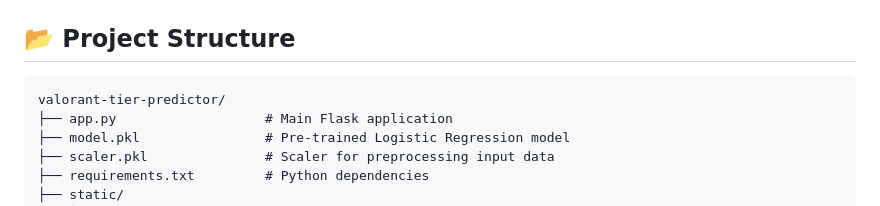
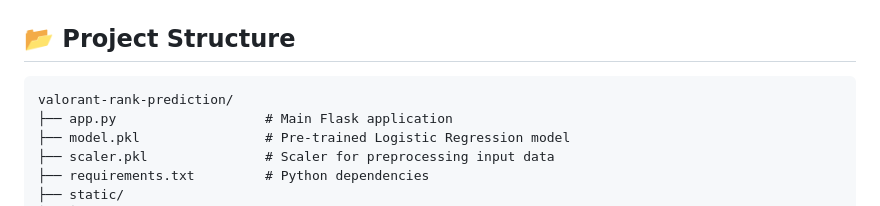
Before and after one commit to maivinhnguyen/valorant-rank-prediction, a Markdown page: README.md, the part around the change. GitHub-like rendering.

````diff
--- a/README.md
+++ b/README.md
@@ -112,7 +112,7 @@ The model is pre-trained and saved as a `.pkl` file, which is loaded at runtime
 ## 📂 Project Structure
 
 ```plaintext
-valorant-tier-predictor/
+valorant-rank-prediction/
 ├── app.py                   # Main Flask application
 ├── model.pkl                # Pre-trained Logistic Regression model
 ├── scaler.pkl               # Scaler for preprocessing input data
````
